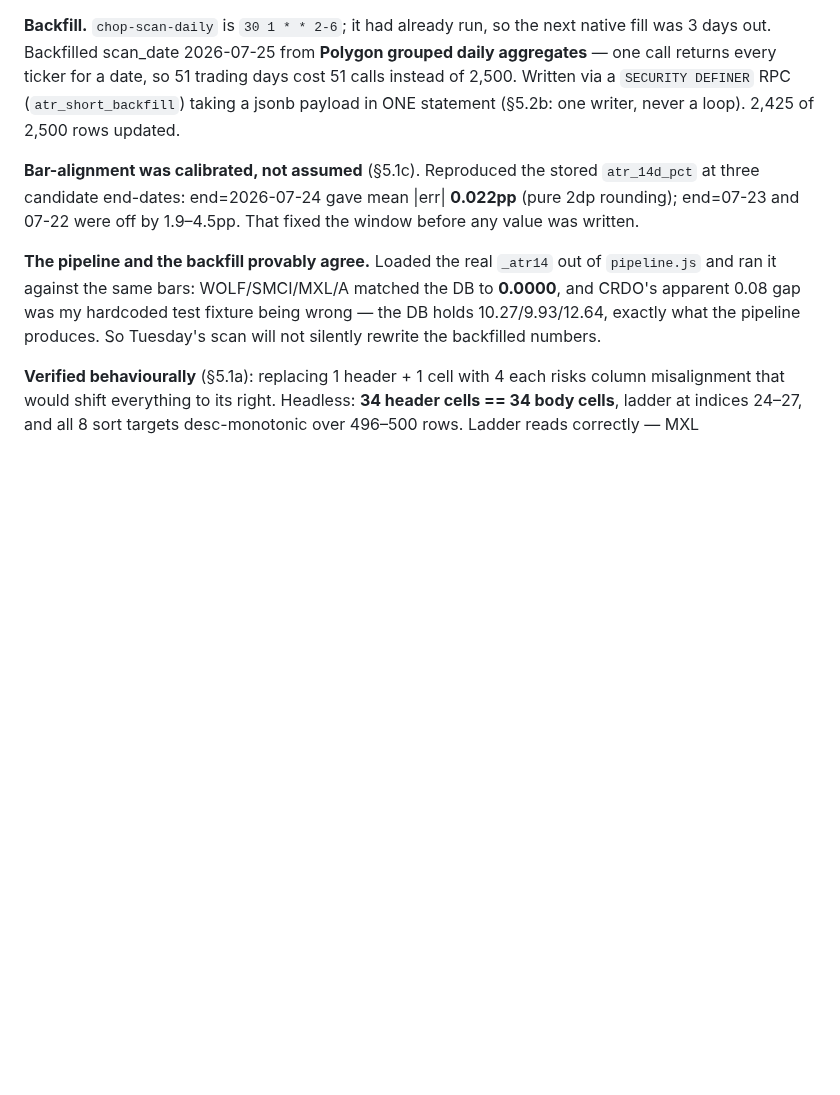
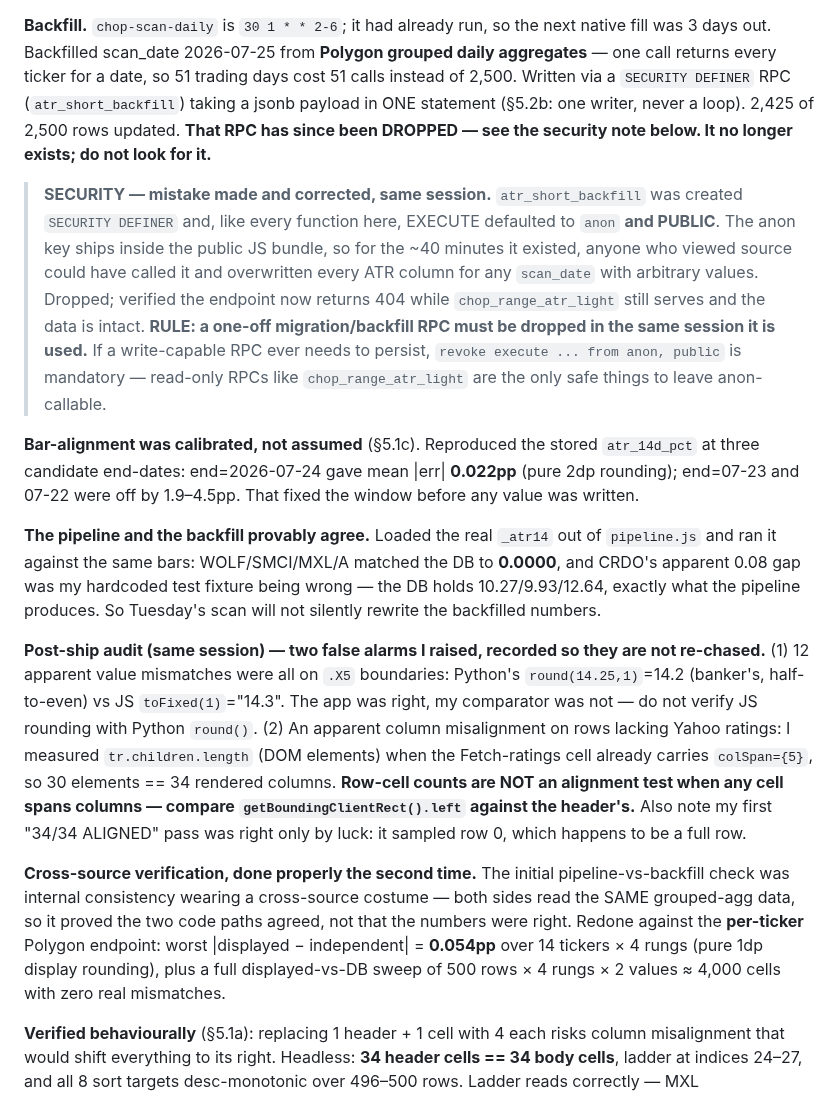
Before and after one commit to alcharles1980-design/alpha-quant-analytics, a Markdown page: CLAUDE.md, the part around the change. Drawn GitHub-style; blank space fills up the shorter version.

Commit message:
docs: record the atr_short_backfill security mistake + two false alarms
No app change (CLAUDE.md only, no version bump -- same shape as f6bfc3b).

The v620 entry described atr_short_backfill as part of the shipped
change. It has since been DROPPED and nothing recorded why, so a future
session would hunt for a function that no longer exists and would miss
the lesson. Now documented:

SECURITY. atr_short_backfill was SECURITY DEFINER and EXECUTE defaulted
to anon AND PUBLIC. The anon key ships in the public JS bundle, so for
~40 minutes anyone viewing source could have overwritten every ATR
column for any scan_date with arbitrary values. Dropped; verified 404
while chop_range_atr_light still serves and data is intact. RULE: a
one-off backfill RPC must be dropped in the same session it is used;
anything write-capable that must persist needs an explicit revoke from
anon/public.

FALSE ALARMS recorded so they are not re-chased:
- 12 "value mismatches" were all .X5 boundaries -- Python round() is
  banker's/half-to-even, JS toFixed() is not. Never verify JS rounding
  with Python round().
- "column misalignment" came from counting tr.children.length when the
  Fetch-ratings cell carries colSpan={5}: 30 elements == 34 columns.
  Row-cell counts are not an alignment test when anything spans; compare
  getBoundingClientRect().left to the header's. My first "34/34 ALIGNED"
  pass was right only by luck -- it sampled row 0, a full row.

CROSS-SOURCE. Noted that the first pipeline-vs-backfill check was
internal consistency in disguise (same grouped-agg data on both sides).
Redone against the per-ticker Polygon endpoint: worst 0.054pp over 14
tickers x 4 rungs, plus ~4,000 displayed-vs-DB cells with zero real
mismatches.

```diff
--- a/CLAUDE.md
+++ b/CLAUDE.md
@@ -599,7 +599,18 @@ which is precisely "previous trading day". Verified: `1d == last true range on 4
 3 days out. Backfilled scan_date 2026-07-25 from **Polygon grouped daily aggregates** — one call
 returns every ticker for a date, so 51 trading days cost 51 calls instead of 2,500. Written via a
 `SECURITY DEFINER` RPC (`atr_short_backfill`) taking a jsonb payload in ONE statement (§5.2b: one
-writer, never a loop). 2,425 of 2,500 rows updated.
+writer, never a loop). 2,425 of 2,500 rows updated. **That RPC has since been DROPPED — see the
+security note below. It no longer exists; do not look for it.**
+
+> **SECURITY — mistake made and corrected, same session.** `atr_short_backfill` was created
+> `SECURITY DEFINER` and, like every function here, EXECUTE defaulted to `anon` **and PUBLIC**. The
+> anon key ships inside the public JS bundle, so for the ~40 minutes it existed, anyone who viewed
+> source could have called it and overwritten every ATR column for any `scan_date` with arbitrary
+> values. Dropped; verified the endpoint now returns 404 while `chop_range_atr_light` still serves
+> and the data is intact. **RULE: a one-off migration/backfill RPC must be dropped in the same
+> session it is used.** If a write-capable RPC ever needs to persist, `revoke execute ... from
+> anon, public` is mandatory — read-only RPCs like `chop_range_atr_light` are the only safe
+> things to leave anon-callable.
 
 **Bar-alignment was calibrated, not assumed** (§5.1c). Reproduced the stored `atr_14d_pct` at three
 candidate end-dates: end=2026-07-24 gave mean |err| **0.022pp** (pure 2dp rounding); end=07-23 and
@@ -609,6 +620,23 @@ candidate end-dates: end=2026-07-24 gave mean |err| **0.022pp** (pure 2dp roundi
 ran it against the same bars: WOLF/SMCI/MXL/A matched the DB to **0.0000**, and CRDO's apparent
 0.08 gap was my hardcoded test fixture being wrong — the DB holds 10.27/9.93/12.64, exactly what
 the pipeline produces. So Tuesday's scan will not silently rewrite the backfilled numbers.
+
+**Post-ship audit (same session) — two false alarms I raised, recorded so they are not re-chased.**
+(1) 12 apparent value mismatches were all on `.X5` boundaries: Python's `round(14.25,1)`=14.2
+(banker's, half-to-even) vs JS `toFixed(1)`="14.3". The app was right, my comparator was not — do
+not verify JS rounding with Python `round()`. (2) An apparent column misalignment on rows lacking
+Yahoo ratings: I measured `tr.children.length` (DOM elements) when the Fetch-ratings cell already
+carries `colSpan={5}`, so 30 elements == 34 rendered columns. **Row-cell counts are NOT an alignment
+test when any cell spans columns — compare `getBoundingClientRect().left` against the header's.**
+Also note my first "34/34 ALIGNED" pass was right only by luck: it sampled row 0, which happens to
+be a full row.
+
+**Cross-source verification, done properly the second time.** The initial pipeline-vs-backfill check
+was internal consistency wearing a cross-source costume — both sides read the SAME grouped-agg
+data, so it proved the two code paths agreed, not that the numbers were right. Redone against the
+**per-ticker** Polygon endpoint: worst |displayed − independent| = **0.054pp** over 14 tickers × 4
+rungs (pure 1dp display rounding), plus a full displayed-vs-DB sweep of 500 rows × 4 rungs × 2
+values ≈ 4,000 cells with zero real mismatches.
 
 **Verified behaviourally** (§5.1a): replacing 1 header + 1 cell with 4 each risks column
 misalignment that would shift everything to its right. Headless: **34 header cells == 34 body
```
